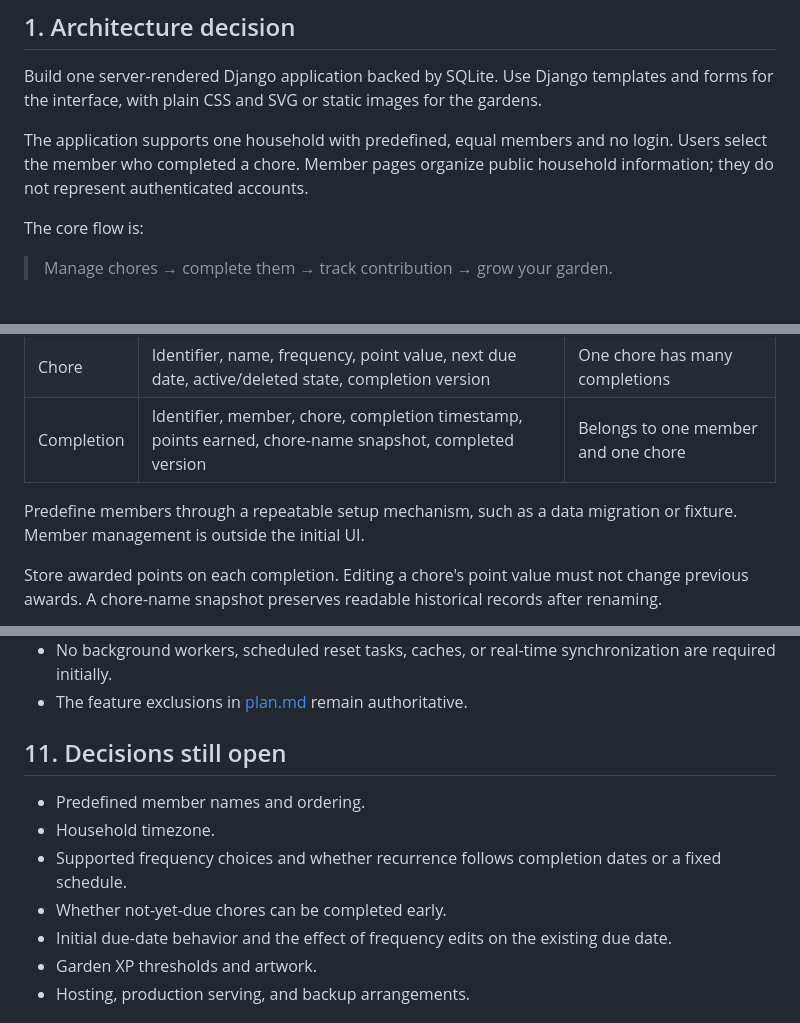
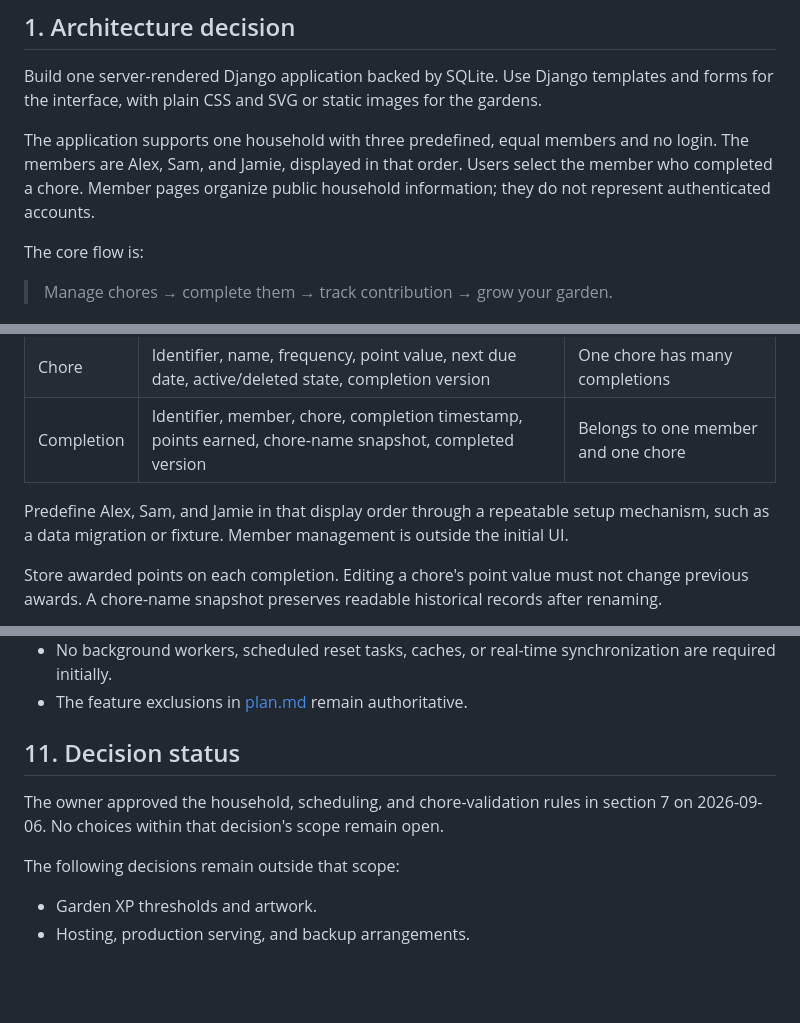
Before and after one commit to ThAu-Tr/ai-dev-tool-zoomcamp, a Markdown page: 01-shared-household-chores/_docs/architecture.md, 3 parts joined by grey strips. Rendered like a GitHub page; blank space fills up the shorter version.

```diff
--- a/01-shared-household-chores/_docs/architecture.md
+++ b/01-shared-household-chores/_docs/architecture.md
@@ -10,7 +10,7 @@ Product requirements: [plan.md](plan.md).
 
 Build one server-rendered Django application backed by SQLite. Use Django templates and forms for the interface, with plain CSS and SVG or static images for the gardens.
 
-The application supports one household with predefined, equal members and no login. Users select the member who completed a chore. Member pages organize public household information; they do not represent authenticated accounts.
+The application supports one household with three predefined, equal members and no login. The members are Alex, Sam, and Jamie, displayed in that order. Users select the member who completed a chore. Member pages organize public household information; they do not represent authenticated accounts.
 
 The core flow is:
 
@@ -73,7 +73,7 @@ Use three main models. A separate Household model is unnecessary for the single-
 | Chore | Identifier, name, frequency, point value, next due date, active/deleted state, completion version | One chore has many completions |
 | Completion | Identifier, member, chore, completion timestamp, points earned, chore-name snapshot, completed version | Belongs to one member and one chore |
 
-Predefine members through a repeatable setup mechanism, such as a data migration or fixture. Member management is outside the initial UI.
+Predefine Alex, Sam, and Jamie in that display order through a repeatable setup mechanism, such as a data migration or fixture. Member management is outside the initial UI.
 
 Store awarded points on each completion. Editing a chore's point value must not change previous awards. A chore-name snapshot preserves readable historical records after renaming.
 
@@ -158,13 +182,12 @@ Use focused tests for the behavior that protects household data:
 - No background workers, scheduled reset tasks, caches, or real-time synchronization are required initially.
 - The feature exclusions in [plan.md](plan.md) remain authoritative.
 
-## 11. Decisions still open
+## 11. Decision status
 
-- Predefined member names and ordering.
-- Household timezone.
-- Supported frequency choices and whether recurrence follows completion dates or a fixed schedule.
-- Whether not-yet-due chores can be completed early.
-- Initial due-date behavior and the effect of frequency edits on the existing due date.
+The owner approved the household, scheduling, and chore-validation rules in section 7 on 2026-09-06. No choices within that decision's scope remain open.
+
+The following decisions remain outside that scope:
+
 - Garden XP thresholds and artwork.
 - Hosting, production serving, and backup arrangements.
 
```
Also changed, not shown: other parts of 01-shared-household-chores/_docs/architecture.md (+27 -3 lines).
